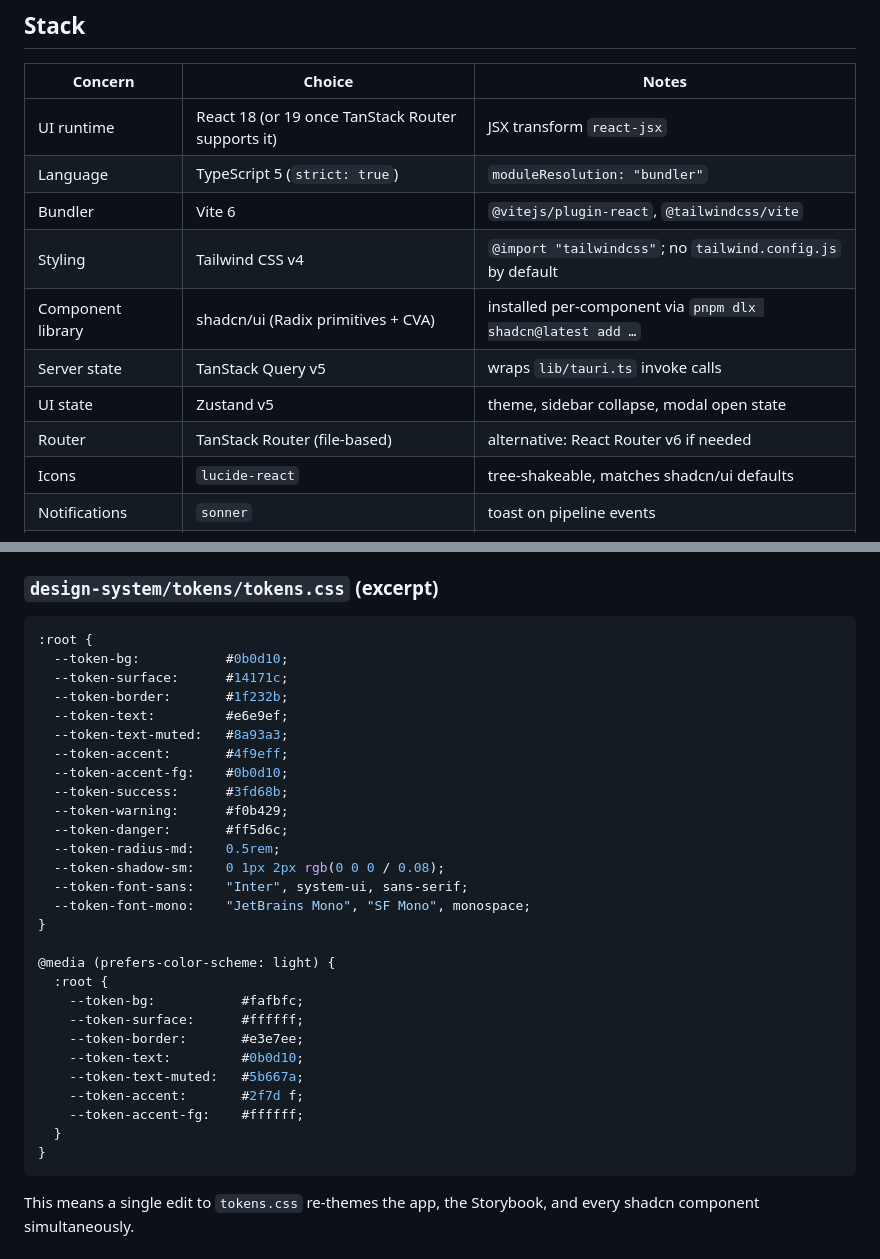
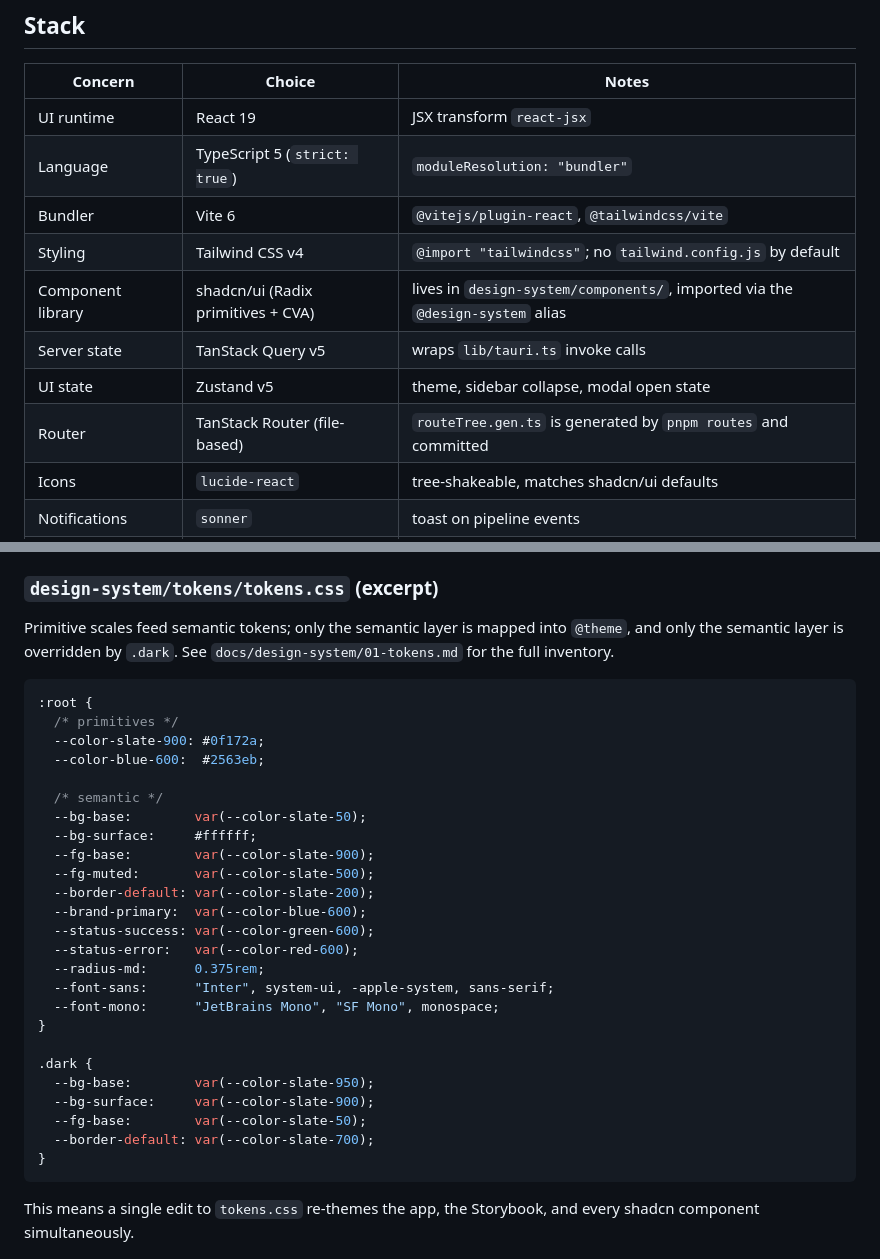
Before and after one commit to MAECLY/autostand, a Markdown page: docs/tauri/04-frontend-stack.md, 2 parts joined by grey strips. Rendered like a GitHub page.

````diff
--- a/docs/tauri/04-frontend-stack.md
+++ b/docs/tauri/04-frontend-stack.md
@@ -8,14 +8,14 @@ The `autostand` frontend is a React + TypeScript SPA bundled by Vite and hosted
 
 | Concern | Choice | Notes |
 | --- | --- | --- |
-| UI runtime | React 18 (or 19 once TanStack Router supports it) | JSX transform `react-jsx` |
+| UI runtime | React 19 | JSX transform `react-jsx` |
 | Language | TypeScript 5 (`strict: true`) | `moduleResolution: "bundler"` |
 | Bundler | Vite 6 | `@vitejs/plugin-react`, `@tailwindcss/vite` |
 | Styling | Tailwind CSS v4 | `@import "tailwindcss"`; no `tailwind.config.js` by default |
-| Component library | shadcn/ui (Radix primitives + CVA) | installed per-component via `pnpm dlx shadcn@latest add …` |
+| Component library | shadcn/ui (Radix primitives + CVA) | lives in `design-system/components/`, imported via the `@design-system` alias |
 | Server state | TanStack Query v5 | wraps `lib/tauri.ts` invoke calls |
 | UI state | Zustand v5 | theme, sidebar collapse, modal open state |
-| Router | TanStack Router (file-based) | alternative: React Router v6 if needed |
+| Router | TanStack Router (file-based) | `routeTree.gen.ts` is generated by `pnpm routes` and committed |
 | Icons | `lucide-react` | tree-shakeable, matches shadcn/ui defaults |
 | Notifications | `sonner` | toast on pipeline events |
 | Date handling | `date-fns` | `format`, `parseISO`, `addDays`, `isWeekend` |
@@ -221,34 +243,34 @@ The `design-system/tokens/` directory is the single source of truth for color, s
 
 ### `design-system/tokens/tokens.css` (excerpt)
 
+Primitive scales feed semantic tokens; only the semantic layer is mapped into `@theme`, and only the semantic
+layer is overridden by `.dark`. See `docs/design-system/01-tokens.md` for the full inventory.
+
 ```css
 :root {
-  --token-bg:           #0b0d10;
-  --token-surface:      #14171c;
-  --token-border:       #1f232b;
-  --token-text:         #e6e9ef;
-  --token-text-muted:   #8a93a3;
-  --token-accent:       #4f9eff;
-  --token-accent-fg:    #0b0d10;
-  --token-success:      #3fd68b;
-  --token-warning:      #f0b429;
-  --token-danger:       #ff5d6c;
-  --token-radius-md:    0.5rem;
-  --token-shadow-sm:    0 1px 2px rgb(0 0 0 / 0.08);
-  --token-font-sans:    "Inter", system-ui, sans-serif;
-  --token-font-mono:    "JetBrains Mono", "SF Mono", monospace;
+  /* primitives */
+  --color-slate-900: #0f172a;
+  --color-blue-600:  #2563eb;
+
+  /* semantic */
+  --bg-base:        var(--color-slate-50);
+  --bg-surface:     #ffffff;
+  --fg-base:        var(--color-slate-900);
+  --fg-muted:       var(--color-slate-500);
+  --border-default: var(--color-slate-200);
+  --brand-primary:  var(--color-blue-600);
+  --status-success: var(--color-green-600);
+  --status-error:   var(--color-red-600);
+  --radius-md:      0.375rem;
+  --font-sans:      "Inter", system-ui, -apple-system, sans-serif;
+  --font-mono:      "JetBrains Mono", "SF Mono", monospace;
 }
 
-@media (prefers-color-scheme: light) {
-  :root {
-    --token-bg:           #fafbfc;
-    --token-surface:      #ffffff;
-    --token-border:       #e3e7ee;
-    --token-text:         #0b0d10;
-    --token-text-muted:   #5b667a;
-    --token-accent:       #2f7d f;
-    --token-accent-fg:    #ffffff;
-  }
+.dark {
+  --bg-base:        var(--color-slate-950);
+  --bg-surface:     var(--color-slate-900);
+  --fg-base:        var(--color-slate-50);
+  --border-default: var(--color-slate-700);
 }
 ```
 
````
Also changed, not shown: other parts of docs/tauri/04-frontend-stack.md (+94 -72 lines), docs/design-system/05-storybook.md (+1 -2 lines).
